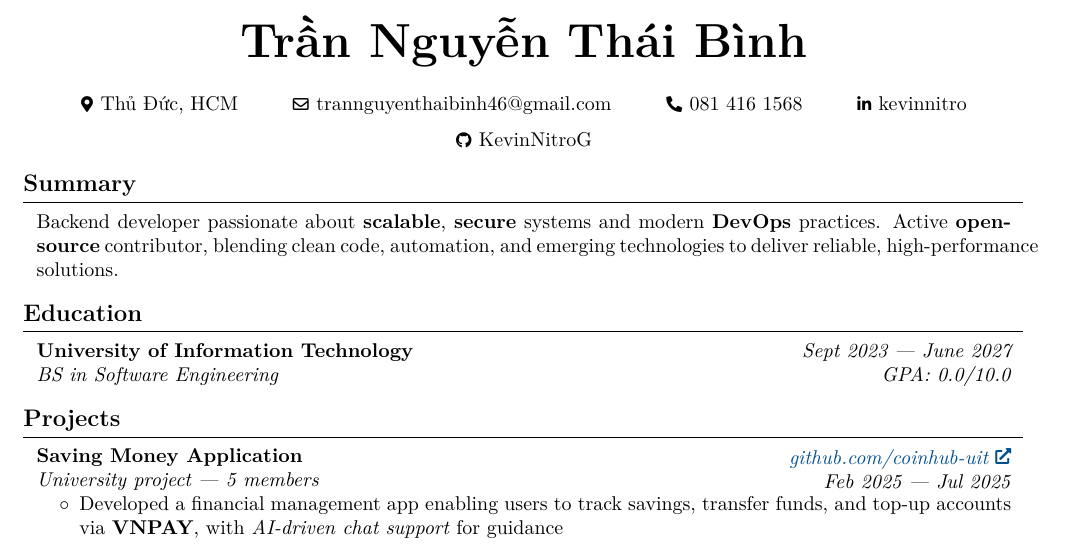
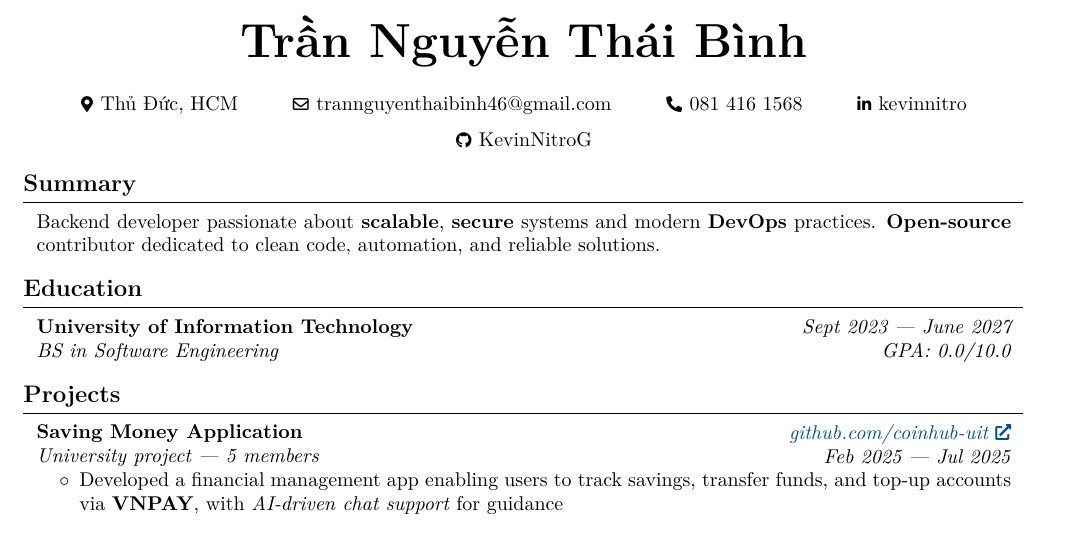
Before and after one commit to KevinNitroG/cv, a LaTeX document (src/main-be.tex, which reads src/sections/summary-be.tex): part of page 1 of 2 before the commit and part of the page after it, cut so that both start at the same text. Compiled offline with XeLaTeX.

Commit message:
fix(summary-be): let's AI fix the heh

```diff
--- a/src/sections/summary-be.tex
+++ b/src/sections/summary-be.tex
@@ -2,6 +2,6 @@
 
 \begin{onecolentry}
 	Backend developer passionate about \textbf{scalable}, \textbf{secure} systems and modern
-	\textbf{DevOps} practices. Active \textbf{open-source} contributor, blending clean code, automation, and
-	emerging technologies to deliver reliable, high-performance solutions.
+	\textbf{DevOps} practices. \textbf{Open-source} contributor dedicated to clean code, automation, and
+	reliable solutions.
 \end{onecolentry}
```
